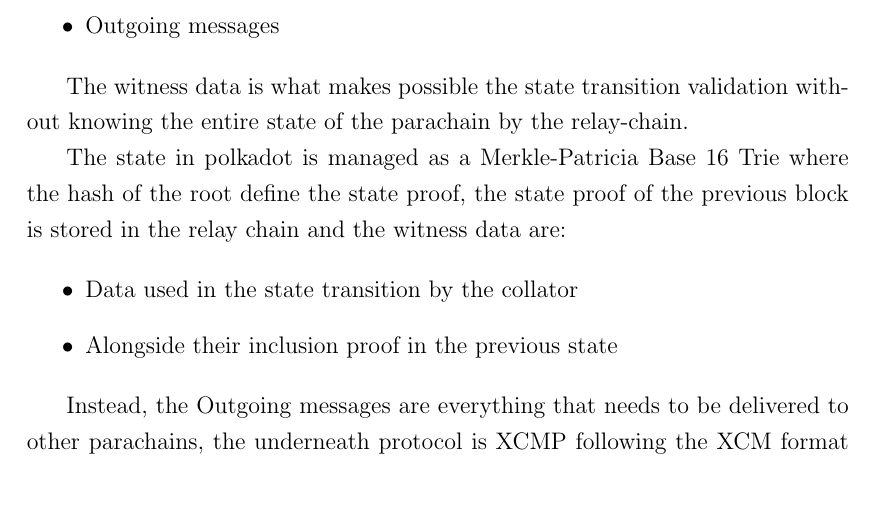
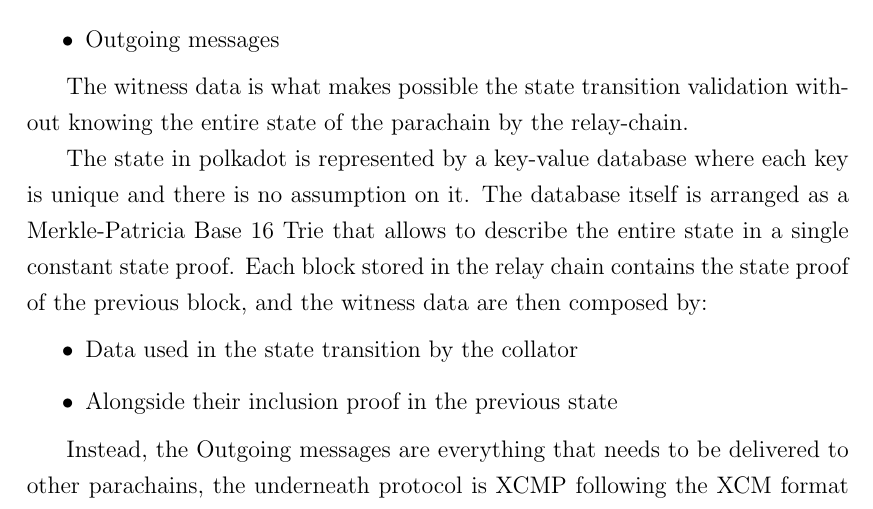
Before and after one commit to gabriele-0201/IPABDN, a LaTeX thesis (thesis/thesis.tex, which reads thesis/sections/polkadot.tex): part of page 25 of 34, cut so that both start at the same text. Compiled offline with pdfLaTeX.

Commit message:
Adjustments

```diff
--- a/thesis/sections/polkadot.tex
+++ b/thesis/sections/polkadot.tex
@@ -105,7 +105,8 @@
 
 The witness data is what makes possible the state transition validation without knowing the entire state of the parachain by the relay-chain.
 
-The state in polkadot is managed as a Merkle-Patricia Base 16 Trie where the hash of the root define the state proof, the state proof of the previous block is stored in the relay chain and the witness data are:
+The state in polkadot is represented by a key-value database where each key is unique and there is no assumption on it. The database itself is arranged as a Merkle-Patricia Base 16 Trie that allows to describe the entire state in a single constant state proof. Each block stored in the relay chain contains the state proof of the previous block, and the witness data are then composed by:
+
 
 % TODO: explain Merkle-Patricia Base 16 Trie ?
 % maybe poit to the repo: https://github.com/paritytech/trie
```
Also changed, not shown: thesis/thesis.pdf, 1 other file.
